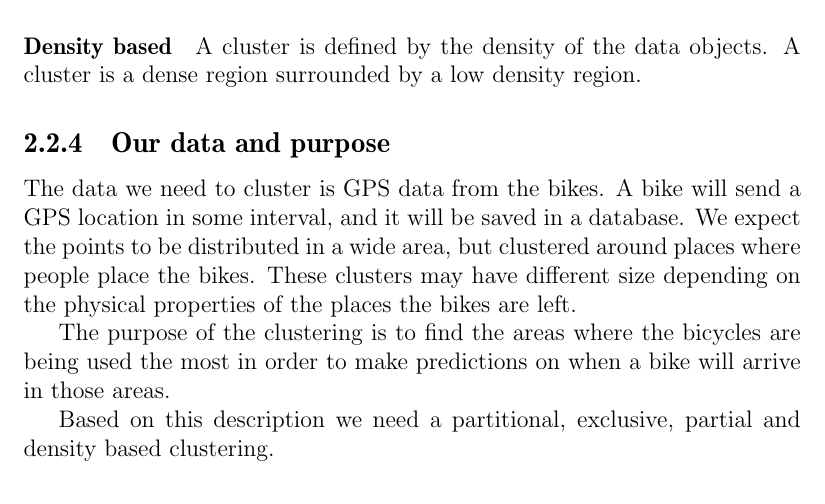
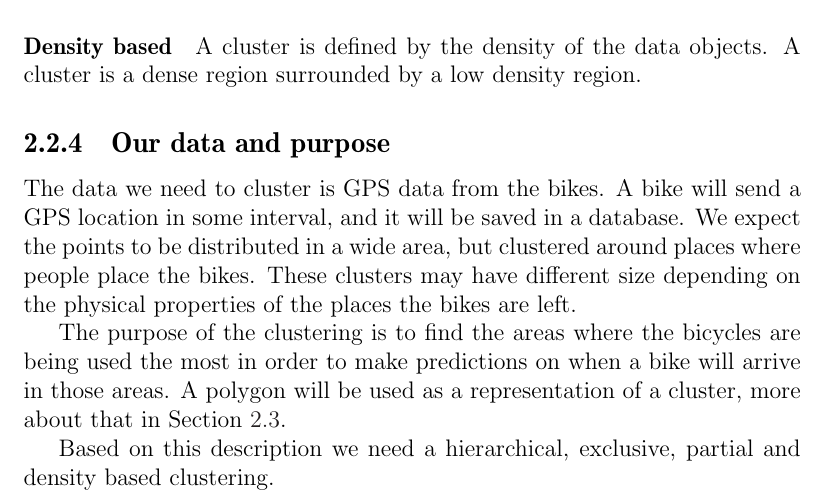
Before and after one commit to sw701e14/report, a LaTeX thesis (main.tex, which reads content/clustering.tex): part of page 24 of 61, cut so that both start at the same text. Compiled offline with pdfLaTeX; a LaTeX package or settings file that is missing is left out.

Commit message:
fixed giovannis comment about doing hierarchical clustering instead of partional, this is because we use a polygon to represent the clusters - so by using hierarchical point location gets easier

```diff
--- a/content/clustering.tex
+++ b/content/clustering.tex
@@ -66,6 +66,7 @@ We expect the points to be distributed in a wide area, but clustered around plac
 These clusters may have different size depending on the physical properties of the places the bikes are left.
 
 The purpose of the clustering is to find the areas where the bicycles are being used the most in order to make predictions on when a bike will arrive in those areas.
+A polygon will be used as a representation of a cluster, more about that in \Cref{convex_hull}.
 
-Based on this description we need a partitional, exclusive, partial and density based clustering.
+Based on this description we need a hierarchical, exclusive, partial and density based clustering.
 
```
Also changed, not shown: content/clustering.tex (3 more changed lines).
